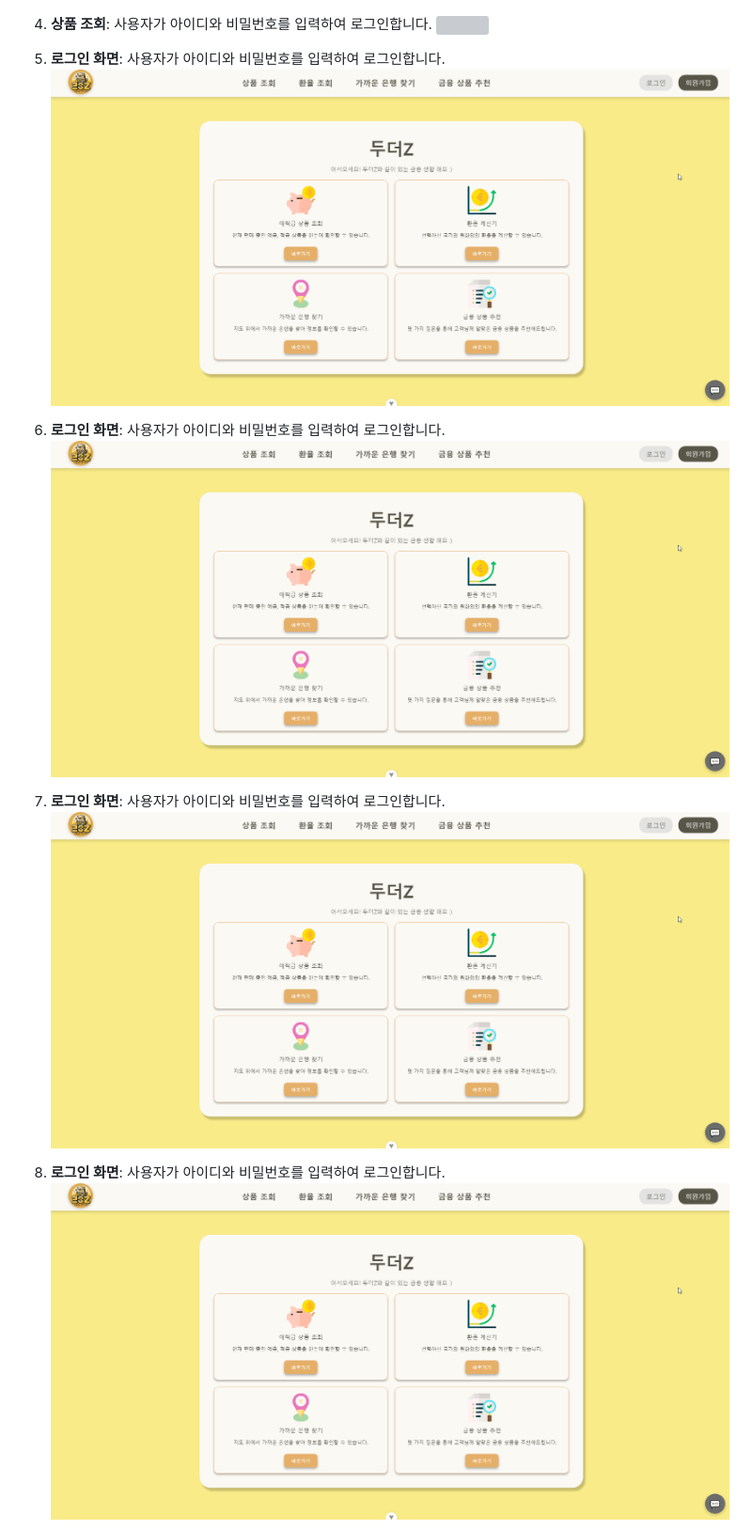
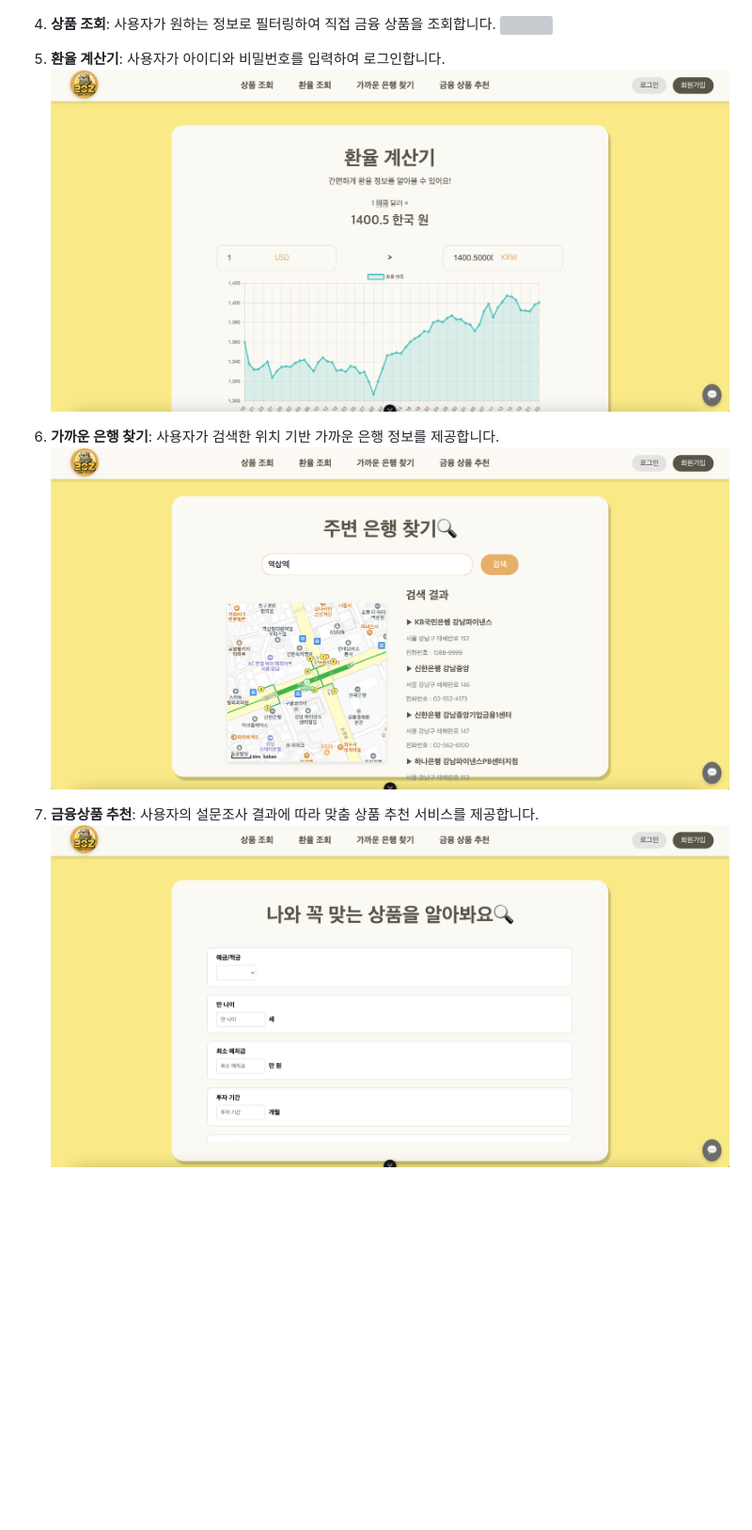
Before and after one commit to aaaange/DoTheZ_Plan, a Markdown page: README.md, the part around the change printed below. Shown: that part at 94% size. GitHub-like rendering; pictures changed too: image/exchange-rate.png (added), image/map.png (added), image/recommend.png (added); blank space fills up the shorter version; grey boxes are pictures that could not be loaded.

Commit message:
docs(README): README 최종본 초안

```diff
--- a/README.md
+++ b/README.md
@@ -107,18 +150,16 @@
 3. **로그인 화면**: 사용자가 아이디와 비밀번호를 입력하여 로그인합니다.
    <img src="image/login.gif">
 
-4. **상품 조회**: 사용자가 아이디와 비밀번호를 입력하여 로그인합니다.
+4. **상품 조회**: 사용자가 원하는 정보로 필터링하여 직접 금융 상품을 조회합니다.
    <img src="image/product.gif">
 
-2. **로그인 화면**: 사용자가 아이디와 비밀번호를 입력하여 로그인합니다.
-   <img src="image/signup.gif">
+5. **환율 계산기**: 사용자가 아이디와 비밀번호를 입력하여 로그인합니다.
+   <img src="image/exchange-rate.png">
 
-2. **로그인 화면**: 사용자가 아이디와 비밀번호를 입력하여 로그인합니다.
-   <img src="image/signup.gif">
+2. **가까운 은행 찾기**: 사용자가 검색한 위치 기반 가까운 은행 정보를 제공합니다.
+   <img src="image/map.png">
 
-2. **로그인 화면**: 사용자가 아이디와 비밀번호를 입력하여 로그인합니다.
-   <img src="image/signup.gif">
+2. **금융상품 추천**: 사용자의 설문조사 결과에 따라 맞춤 상품 추천 서비스를 제공합니다.
+   <img src="image/recommend.png">
 
-2. **로그인 화면**: 사용자가 아이디와 비밀번호를 입력하여 로그인합니다.
-   <img src="image/signup.gif">
 
```
Also changed, not shown: other parts of README.md (+158 -64 lines).
